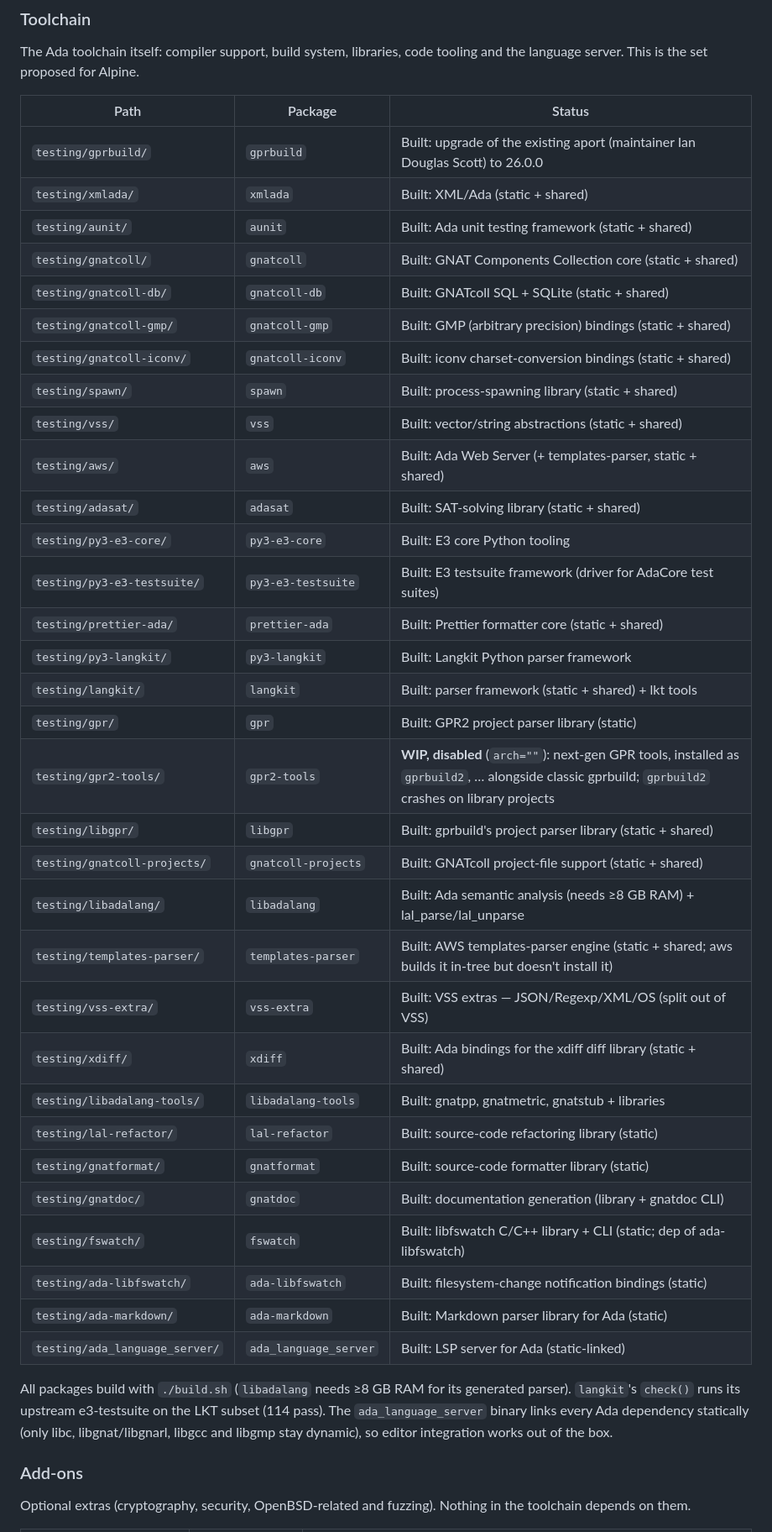
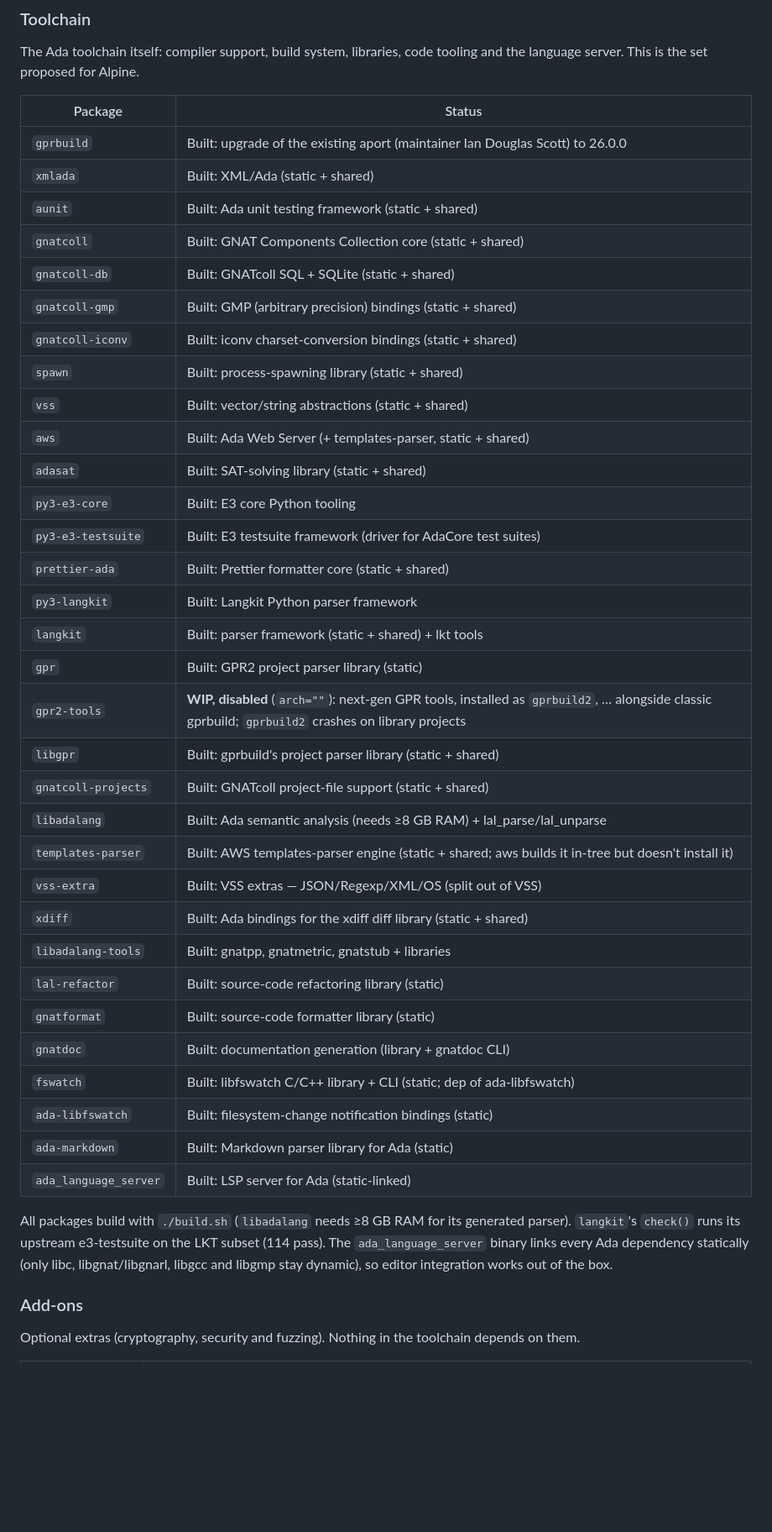
Before and after one commit to moebiusV/ada-on-alpine, a Markdown page: README.md, the part around one of its changes. Shown at 84% size. Drawn GitHub-style; blank space fills up the shorter version.

Commit message:
README: drop the Path column; imsg-ada moves to personal projects

```diff
--- a/README.md
+++ b/README.md
@@ -36,40 +36,40 @@ repository index and every package against it.
 The Ada toolchain itself: compiler support, build system, libraries, code
 tooling and the language server. This is the set proposed for Alpine.
 
-| Path | Package | Status |
-| --- | --- | --- |
-| `testing/gprbuild/` | `gprbuild` | Built: upgrade of the existing aport (maintainer Ian Douglas Scott) to 26.0.0 |
-| `testing/xmlada/` | `xmlada` | Built: XML/Ada (static + shared) |
-| `testing/aunit/` | `aunit` | Built: Ada unit testing framework (static + shared) |
-| `testing/gnatcoll/` | `gnatcoll` | Built: GNAT Components Collection core (static + shared) |
-| `testing/gnatcoll-db/` | `gnatcoll-db` | Built: GNATcoll SQL + SQLite (static + shared) |
-| `testing/gnatcoll-gmp/` | `gnatcoll-gmp` | Built: GMP (arbitrary precision) bindings (static + shared) |
-| `testing/gnatcoll-iconv/` | `gnatcoll-iconv` | Built: iconv charset-conversion bindings (static + shared) |
-| `testing/spawn/` | `spawn` | Built: process-spawning library (static + shared) |
-| `testing/vss/` | `vss` | Built: vector/string abstractions (static + shared) |
-| `testing/aws/` | `aws` | Built: Ada Web Server (+ templates-parser, static + shared) |
-| `testing/adasat/` | `adasat` | Built: SAT-solving library (static + shared) |
-| `testing/py3-e3-core/` | `py3-e3-core` | Built: E3 core Python tooling |
-| `testing/py3-e3-testsuite/` | `py3-e3-testsuite` | Built: E3 testsuite framework (driver for AdaCore test suites) |
-| `testing/prettier-ada/` | `prettier-ada` | Built: Prettier formatter core (static + shared) |
-| `testing/py3-langkit/` | `py3-langkit` | Built: Langkit Python parser framework |
-| `testing/langkit/` | `langkit` | Built: parser framework (static + shared) + lkt tools |
-| `testing/gpr/` | `gpr` | Built: GPR2 project parser library (static) |
-| `testing/gpr2-tools/` | `gpr2-tools` | **WIP, disabled** (`arch=""`): next-gen GPR tools, installed as `gprbuild2`, … alongside classic gprbuild; `gprbuild2` crashes on library projects |
-| `testing/libgpr/` | `libgpr` | Built: gprbuild's project parser library (static + shared) |
-| `testing/gnatcoll-projects/` | `gnatcoll-projects` | Built: GNATcoll project-file support (static + shared) |
-| `testing/libadalang/` | `libadalang` | Built: Ada semantic analysis (needs ≥8 GB RAM) + lal_parse/lal_unparse |
-| `testing/templates-parser/` | `templates-parser` | Built: AWS templates-parser engine (static + shared; aws builds it in-tree but doesn't install it) |
-| `testing/vss-extra/` | `vss-extra` | Built: VSS extras — JSON/Regexp/XML/OS (split out of VSS) |
-| `testing/xdiff/` | `xdiff` | Built: Ada bindings for the xdiff diff library (static + shared) |
-| `testing/libadalang-tools/` | `libadalang-tools` | Built: gnatpp, gnatmetric, gnatstub + libraries |
-| `testing/lal-refactor/` | `lal-refactor` | Built: source-code refactoring library (static) |
-| `testing/gnatformat/` | `gnatformat` | Built: source-code formatter library (static) |
-| `testing/gnatdoc/` | `gnatdoc` | Built: documentation generation (library + gnatdoc CLI) |
-| `testing/fswatch/` | `fswatch` | Built: libfswatch C/C++ library + CLI (static; dep of ada-libfswatch) |
-| `testing/ada-libfswatch/` | `ada-libfswatch` | Built: filesystem-change notification bindings (static) |
-| `testing/ada-markdown/` | `ada-markdown` | Built: Markdown parser library for Ada (static) |
-| `testing/ada_language_server/` | `ada_language_server` | Built: LSP server for Ada (static-linked) |
+| Package | Status |
+| --- | --- |
+| `gprbuild` | Built: upgrade of the existing aport (maintainer Ian Douglas Scott) to 26.0.0 |
+| `xmlada` | Built: XML/Ada (static + shared) |
+| `aunit` | Built: Ada unit testing framework (static + shared) |
+| `gnatcoll` | Built: GNAT Components Collection core (static + shared) |
+| `gnatcoll-db` | Built: GNATcoll SQL + SQLite (static + shared) |
+| `gnatcoll-gmp` | Built: GMP (arbitrary precision) bindings (static + shared) |
+| `gnatcoll-iconv` | Built: iconv charset-conversion bindings (static + shared) |
+| `spawn` | Built: process-spawning library (static + shared) |
+| `vss` | Built: vector/string abstractions (static + shared) |
+| `aws` | Built: Ada Web Server (+ templates-parser, static + shared) |
+| `adasat` | Built: SAT-solving library (static + shared) |
+| `py3-e3-core` | Built: E3 core Python tooling |
+| `py3-e3-testsuite` | Built: E3 testsuite framework (driver for AdaCore test suites) |
+| `prettier-ada` | Built: Prettier formatter core (static + shared) |
+| `py3-langkit` | Built: Langkit Python parser framework |
+| `langkit` | Built: parser framework (static + shared) + lkt tools |
+| `gpr` | Built: GPR2 project parser library (static) |
+| `gpr2-tools` | **WIP, disabled** (`arch=""`): next-gen GPR tools, installed as `gprbuild2`, … alongside classic gprbuild; `gprbuild2` crashes on library projects |
+| `libgpr` | Built: gprbuild's project parser library (static + shared) |
+| `gnatcoll-projects` | Built: GNATcoll project-file support (static + shared) |
+| `libadalang` | Built: Ada semantic analysis (needs ≥8 GB RAM) + lal_parse/lal_unparse |
+| `templates-parser` | Built: AWS templates-parser engine (static + shared; aws builds it in-tree but doesn't install it) |
+| `vss-extra` | Built: VSS extras — JSON/Regexp/XML/OS (split out of VSS) |
+| `xdiff` | Built: Ada bindings for the xdiff diff library (static + shared) |
+| `libadalang-tools` | Built: gnatpp, gnatmetric, gnatstub + libraries |
+| `lal-refactor` | Built: source-code refactoring library (static) |
+| `gnatformat` | Built: source-code formatter library (static) |
+| `gnatdoc` | Built: documentation generation (library + gnatdoc CLI) |
+| `fswatch` | Built: libfswatch C/C++ library + CLI (static; dep of ada-libfswatch) |
+| `ada-libfswatch` | Built: filesystem-change notification bindings (static) |
+| `ada-markdown` | Built: Markdown parser library for Ada (static) |
+| `ada_language_server` | Built: LSP server for Ada (static-linked) |
 
 All packages build with `./build.sh` (`libadalang` needs ≥8 GB RAM for its
 generated parser). `langkit`'s `check()` runs its upstream e3-testsuite on the
@@ -79,6 +79,6 @@ dynamic), so editor integration works out of the box.
 
 ### Add-ons
 
-Optional extras (cryptography, security, OpenBSD-related and fuzzing). Nothing
+Optional extras (cryptography, security and fuzzing). Nothing
 in the toolchain depends on them.
 
```
Also changed, not shown: other parts of README.md (+13 -13 lines).
